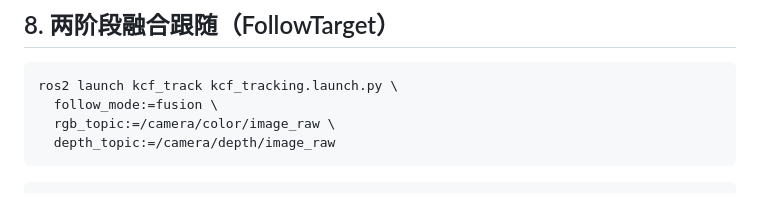
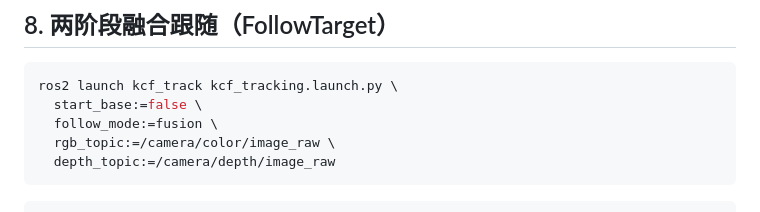
Before and after one commit to zqb81/mini_car_project, a Markdown page: docs/TARGET_VERIFICATION.md, the part around the change. Drawn GitHub-style.

Commit message:
docs: 避免KCF验收重复启动底盘

````diff
--- a/docs/TARGET_VERIFICATION.md
+++ b/docs/TARGET_VERIFICATION.md
@@ -297,6 +297,7 @@ curl http://localhost:8000/api/status
 
 ```bash
 ros2 launch kcf_track kcf_tracking.launch.py \
+  start_base:=false \
   follow_mode:=fusion \
   rgb_topic:=/camera/color/image_raw \
   depth_topic:=/camera/depth/image_raw
````
